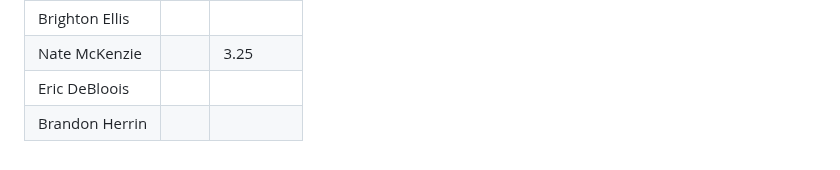
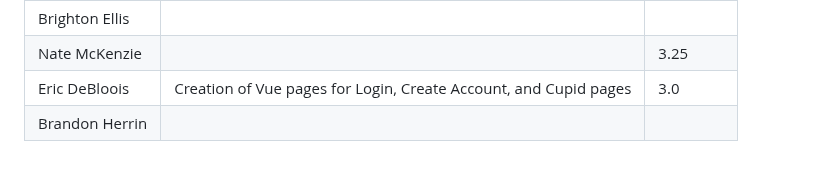
Before and after one commit to quality-liquid/cupid_code, a Markdown page: Documentation/time.md, the part around the change. GitHub-like rendering.

Commit message:
Update to timelog

```diff
--- a/Documentation/time.md
+++ b/Documentation/time.md
@@ -38,5 +38,5 @@
 | Daniel Barfuss |     |           |
 | Brighton Ellis |     |           |
 | Nate McKenzie  |     | 3.25      |
-| Eric DeBloois  |     |           |
+| Eric DeBloois  | Creation of Vue pages for Login, Create Account, and Cupid pages | 3.0 |
 | Brandon Herrin |     |           |
```
